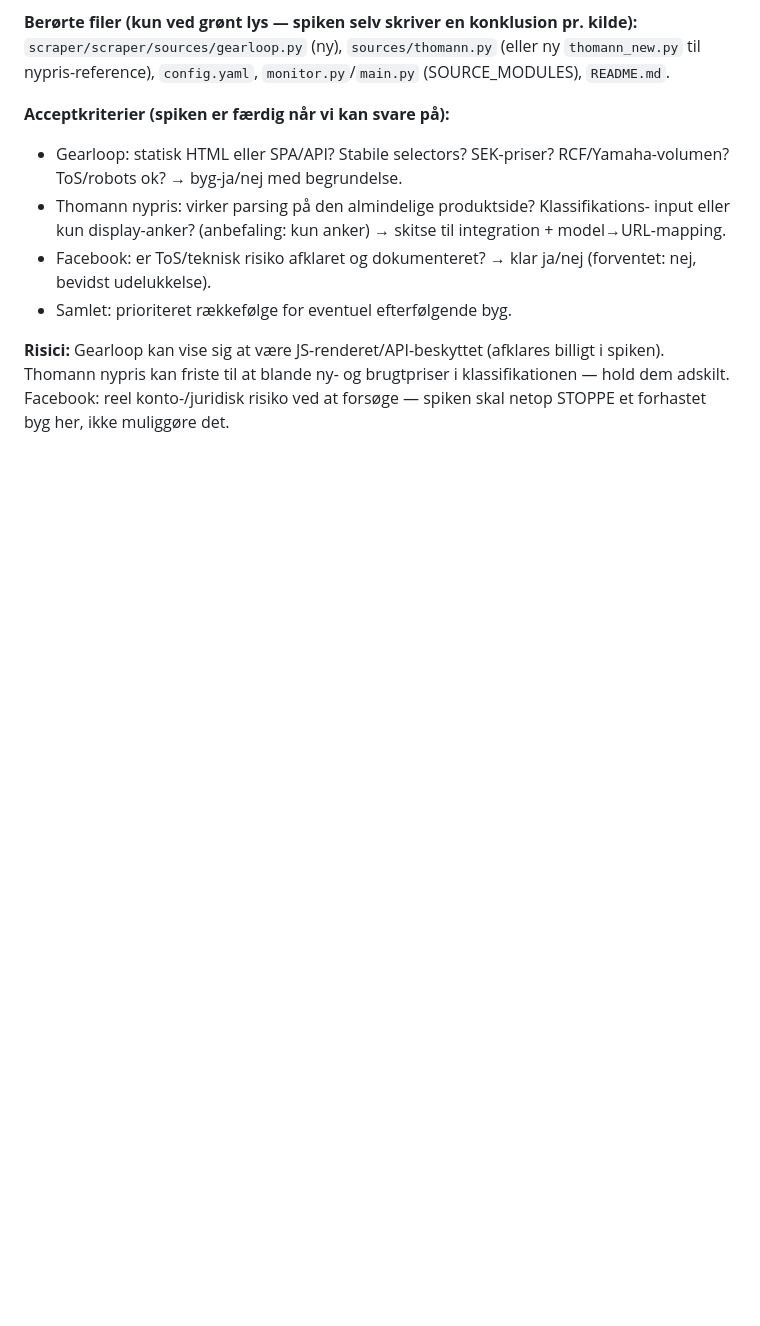
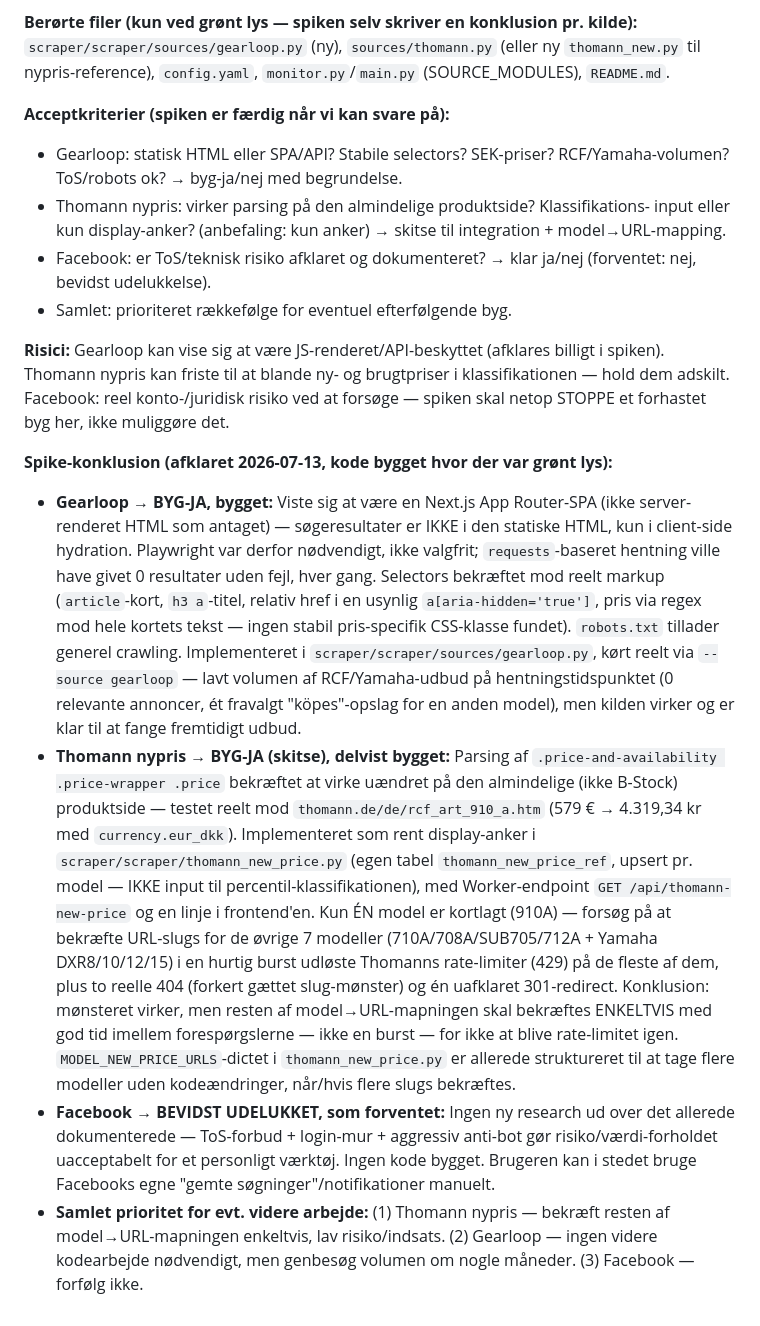
Before and after one commit to fddigi/pa-speakers, a Markdown page: FEATURES.md, the part around the change. GitHub-like rendering; blank space fills up the shorter version.

Commit message:
Opdatér BACKLOG.md/FEATURES.md: F6/F8/F7/F11 leveret
F11's spike-konklusion tilføjet til FEATURES.md (Gearloop byg-ja/bygget,
Thomann nypris byg-ja/delvist bygget, Facebook bevidst udelukket).

```diff
--- a/FEATURES.md
+++ b/FEATURES.md
@@ -617,3 +617,46 @@ billigt i spiken). Thomann nypris kan friste til at blande ny- og brugtpriser
 i klassifikationen — hold dem adskilt. Facebook: reel konto-/juridisk risiko
 ved at forsøge — spiken skal netop STOPPE et forhastet byg her, ikke muliggøre
 det.
+
+**Spike-konklusion (afklaret 2026-07-13, kode bygget hvor der var grønt lys):**
+
+- **Gearloop → BYG-JA, bygget:** Viste sig at være en Next.js App Router-SPA
+  (ikke server-renderet HTML som antaget) — søgeresultater er IKKE i den
+  statiske HTML, kun i client-side hydration. Playwright var derfor
+  nødvendigt, ikke valgfrit; `requests`-baseret hentning ville have givet
+  0 resultater uden fejl, hver gang. Selectors bekræftet mod reelt markup
+  (`article`-kort, `h3 a`-titel, relativ href i en usynlig
+  `a[aria-hidden='true']`, pris via regex mod hele kortets tekst — ingen
+  stabil pris-specifik CSS-klasse fundet). `robots.txt` tillader generel
+  crawling. Implementeret i `scraper/scraper/sources/gearloop.py`, kørt
+  reelt via `--source gearloop` — lavt volumen af RCF/Yamaha-udbud på
+  hentningstidspunktet (0 relevante annoncer, ét fravalgt "köpes"-opslag for
+  en anden model), men kilden virker og er klar til at fange fremtidigt
+  udbud.
+- **Thomann nypris → BYG-JA (skitse), delvist bygget:** Parsing af
+  `.price-and-availability .price-wrapper .price` bekræftet at virke
+  uændret på den almindelige (ikke B-Stock) produktside — testet reelt mod
+  `thomann.de/de/rcf_art_910_a.htm` (579 € → 4.319,34 kr med
+  `currency.eur_dkk`). Implementeret som rent display-anker i
+  `scraper/scraper/thomann_new_price.py` (egen tabel
+  `thomann_new_price_ref`, upsert pr. model — IKKE input til
+  percentil-klassifikationen), med Worker-endpoint
+  `GET /api/thomann-new-price` og en linje i frontend'en. Kun ÉN model er
+  kortlagt (910A) — forsøg på at bekræfte URL-slugs for de øvrige 7 modeller
+  (710A/708A/SUB705/712A + Yamaha DXR8/10/12/15) i en hurtig burst udløste
+  Thomanns rate-limiter (429) på de fleste af dem, plus to reelle 404
+  (forkert gættet slug-mønster) og én uafklaret 301-redirect. Konklusion:
+  mønsteret virker, men resten af model→URL-mapningen skal bekræftes
+  ENKELTVIS med god tid imellem forespørgslerne — ikke en burst — for ikke
+  at blive rate-limitet igen. `MODEL_NEW_PRICE_URLS`-dictet i
+  `thomann_new_price.py` er allerede struktureret til at tage flere modeller
+  uden kodeændringer, når/hvis flere slugs bekræftes.
+- **Facebook → BEVIDST UDELUKKET, som forventet:** Ingen ny research ud over
+  det allerede dokumenterede — ToS-forbud + login-mur + aggressiv anti-bot
+  gør risiko/værdi-forholdet uacceptabelt for et personligt værktøj. Ingen
+  kode bygget. Brugeren kan i stedet bruge Facebooks egne "gemte
+  søgninger"/notifikationer manuelt.
+- **Samlet prioritet for evt. videre arbejde:** (1) Thomann nypris — bekræft
+  resten af model→URL-mapningen enkeltvis, lav risiko/indsats. (2) Gearloop
+  — ingen videre kodearbejde nødvendigt, men genbesøg volumen om nogle
+  måneder. (3) Facebook — forfølg ikke.
```
Also changed, not shown: BACKLOG.md (+12 -33 lines).
